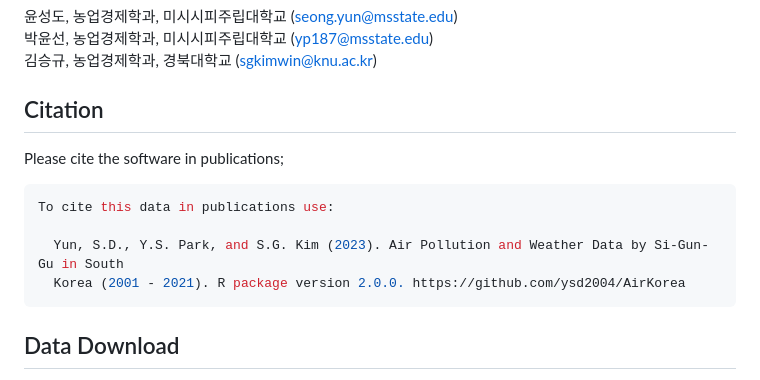
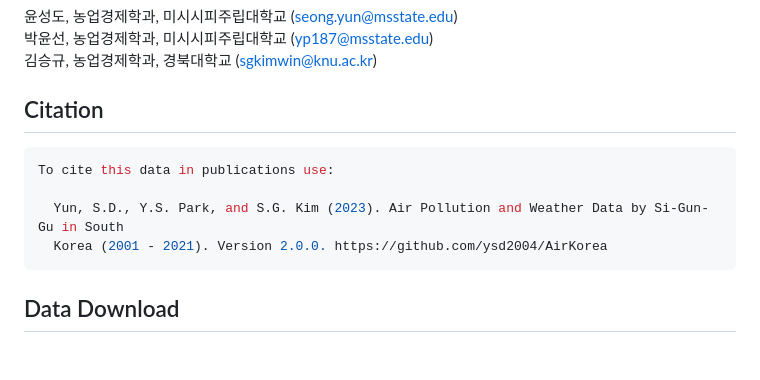
Before and after one commit to ysd2004/AirKorea, a Markdown page: README.md, the part around the change. GitHub-like rendering; blank space fills up the shorter version.

Commit message:
typo correction

````diff
--- a/README.md
+++ b/README.md
@@ -17,13 +17,12 @@ Seung Gyu Kim, Department of Agricultural Economics, Kyungpook National Universi
 김승규, 농업경제학과, 경북대학교 (sgkimwin@knu.ac.kr)
 
 ## Citation
-Please cite the software in publications;
 
 ```r
 To cite this data in publications use:
 
   Yun, S.D., Y.S. Park, and S.G. Kim (2023). Air Pollution and Weather Data by Si-Gun-Gu in South
-  Korea (2001 - 2021). R package version 2.0.0. https://github.com/ysd2004/AirKorea
+  Korea (2001 - 2021). Version 2.0.0. https://github.com/ysd2004/AirKorea
 ```
 
 ## Data Download
````
